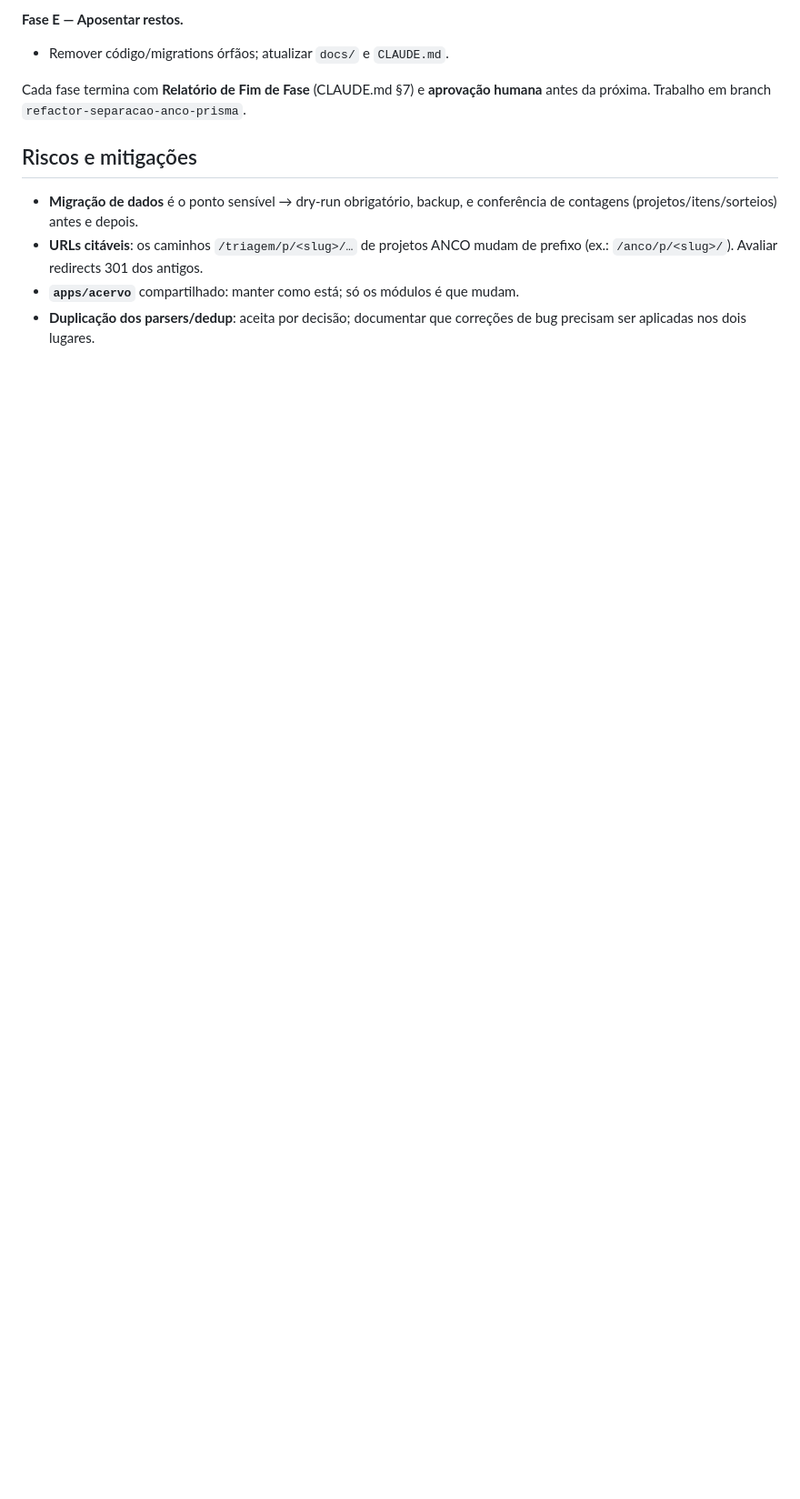
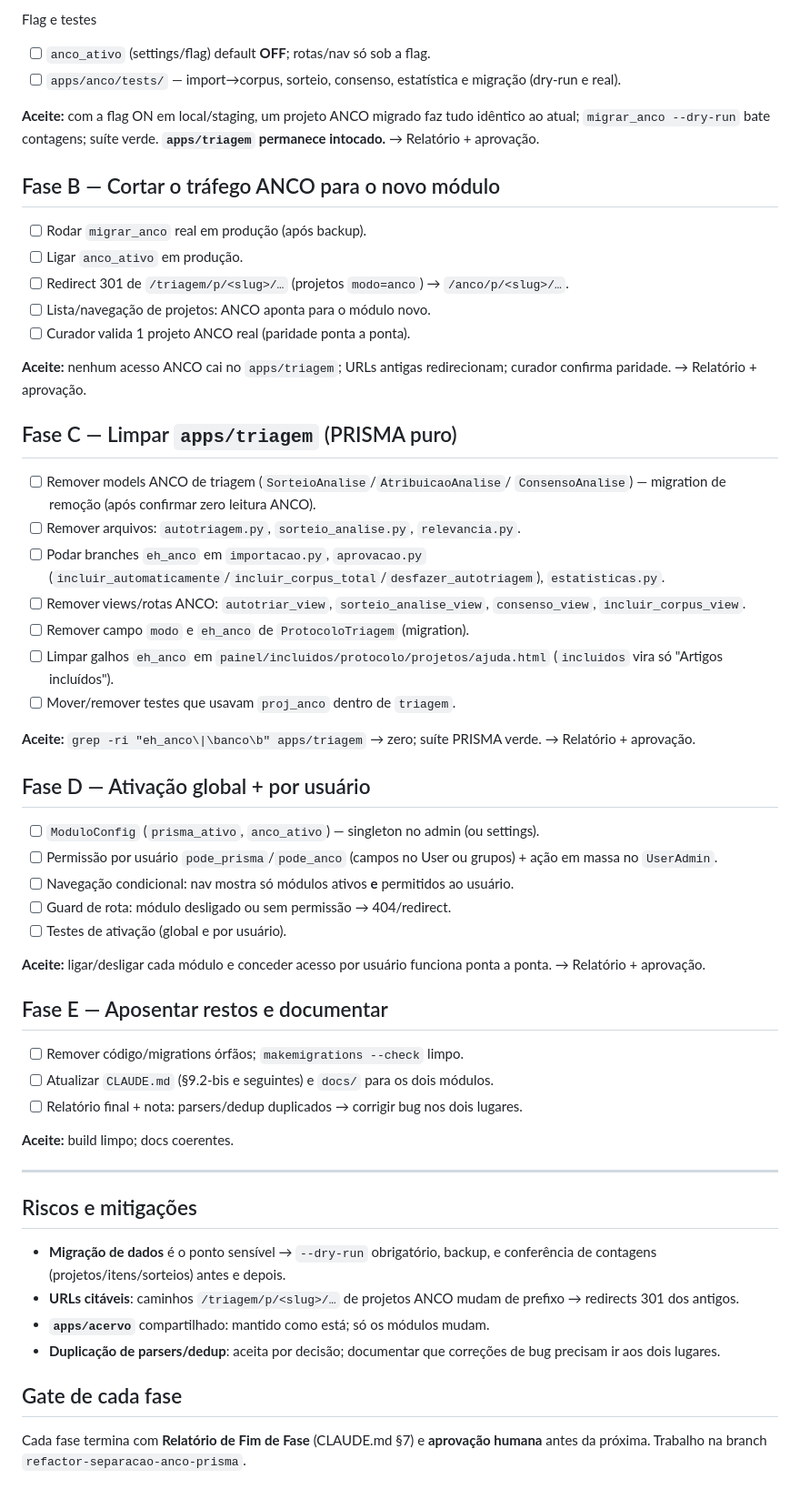
Before and after one commit to mestrepv/anco-ufba, a Markdown page: docs/planos/separacao-anco-prisma.md, the part around one of its changes. Shown at 91% size. Drawn GitHub-style; blank space fills up the shorter version.

```diff
--- a/docs/planos/separacao-anco-prisma.md
+++ b/docs/planos/separacao-anco-prisma.md
@@ -87,16 +85,75 @@ Projetos existentes são separados pelo `ProtocoloTriagem.modo`:
 
-**Fase E — Aposentar restos.**
-- Remover código/migrations órfãos; atualizar `docs/` e `CLAUDE.md`.
+Flag e testes
+- [ ] `anco_ativo` (settings/flag) default **OFF**; rotas/nav só sob a flag.
+- [ ] `apps/anco/tests/` — import→corpus, sorteio, consenso, estatística e
+      migração (dry-run e real).
 
-Cada fase termina com **Relatório de Fim de Fase** (CLAUDE.md §7) e **aprovação
-humana** antes da próxima. Trabalho em branch `refactor-separacao-anco-prisma`.
+**Aceite:** com a flag ON em local/staging, um projeto ANCO migrado faz tudo
+idêntico ao atual; `migrar_anco --dry-run` bate contagens; suíte verde.
+**`apps/triagem` permanece intocado.** → Relatório + aprovação.
+
+## Fase B — Cortar o tráfego ANCO para o novo módulo
+
+- [ ] Rodar `migrar_anco` real em produção (após backup).
+- [ ] Ligar `anco_ativo` em produção.
+- [ ] Redirect 301 de `/triagem/p/<slug>/…` (projetos `modo=anco`) → `/anco/p/<slug>/…`.
+- [ ] Lista/navegação de projetos: ANCO aponta para o módulo novo.
+- [ ] Curador valida 1 projeto ANCO real (paridade ponta a ponta).
+
+**Aceite:** nenhum acesso ANCO cai no `apps/triagem`; URLs antigas redirecionam;
+curador confirma paridade. → Relatório + aprovação.
+
+## Fase C — Limpar `apps/triagem` (PRISMA puro)
+
+- [ ] Remover models ANCO de triagem (`SorteioAnalise`/`AtribuicaoAnalise`/
+      `ConsensoAnalise`) — migration de remoção (após confirmar zero leitura ANCO).
+- [ ] Remover arquivos: `autotriagem.py`, `sorteio_analise.py`, `relevancia.py`.
+- [ ] Podar branches `eh_anco` em `importacao.py`, `aprovacao.py`
+      (`incluir_automaticamente`/`incluir_corpus_total`/`desfazer_autotriagem`),
+      `estatisticas.py`.
+- [ ] Remover views/rotas ANCO: `autotriar_view`, `sorteio_analise_view`,
+      `consenso_view`, `incluir_corpus_view`.
+- [ ] Remover campo `modo` e `eh_anco` de `ProtocoloTriagem` (migration).
+- [ ] Limpar galhos `eh_anco` em `painel/incluidos/protocolo/projetos/ajuda.html`
+      (`incluidos` vira só "Artigos incluídos").
+- [ ] Mover/remover testes que usavam `proj_anco` dentro de `triagem`.
+
+**Aceite:** `grep -ri "eh_anco\|\banco\b" apps/triagem` → zero; suíte PRISMA verde.
+→ Relatório + aprovação.
+
+## Fase D — Ativação global + por usuário
+
+- [ ] `ModuloConfig` (`prisma_ativo`, `anco_ativo`) — singleton no admin (ou settings).
+- [ ] Permissão por usuário `pode_prisma`/`pode_anco` (campos no User ou grupos)
+      + ação em massa no `UserAdmin`.
+- [ ] Navegação condicional: nav mostra só módulos ativos **e** permitidos ao usuário.
+- [ ] Guard de rota: módulo desligado ou sem permissão → 404/redirect.
+- [ ] Testes de ativação (global e por usuário).
+
+**Aceite:** ligar/desligar cada módulo e conceder acesso por usuário funciona
+ponta a ponta. → Relatório + aprovação.
+
+## Fase E — Aposentar restos e documentar
+
+- [ ] Remover código/migrations órfãos; `makemigrations --check` limpo.
+- [ ] Atualizar `CLAUDE.md` (§9.2-bis e seguintes) e `docs/` para os dois módulos.
+- [ ] Relatório final + nota: parsers/dedup duplicados → corrigir bug nos dois lugares.
+
+**Aceite:** build limpo; docs coerentes.
+
+---
 
 ## Riscos e mitigações
 
-- **Migração de dados** é o ponto sensível → dry-run obrigatório, backup, e
+- **Migração de dados** é o ponto sensível → `--dry-run` obrigatório, backup, e
   conferência de contagens (projetos/itens/sorteios) antes e depois.
-- **URLs citáveis**: os caminhos `/triagem/p/<slug>/…` de projetos ANCO mudam de
-  prefixo (ex.: `/anco/p/<slug>/`). Avaliar redirects 301 dos antigos.
-- **`apps/acervo`** compartilhado: manter como está; só os módulos é que mudam.
-- **Duplicação dos parsers/dedup**: aceita por decisão; documentar que correções
-  de bug precisam ser aplicadas nos dois lugares.
+- **URLs citáveis**: caminhos `/triagem/p/<slug>/…` de projetos ANCO mudam de
+  prefixo → redirects 301 dos antigos.
+- **`apps/acervo`** compartilhado: mantido como está; só os módulos mudam.
+- **Duplicação de parsers/dedup**: aceita por decisão; documentar que correções
+  de bug precisam ir aos dois lugares.
+
+## Gate de cada fase
+
+Cada fase termina com **Relatório de Fim de Fase** (CLAUDE.md §7) e **aprovação
+humana** antes da próxima. Trabalho na branch `refactor-separacao-anco-prisma`.
```
Also changed, not shown: other parts of docs/planos/separacao-anco-prisma.md (+46 -48 lines), docs/relatorios/separacao-anco-prisma-fase-0.md (added, +43 -0 lines).
